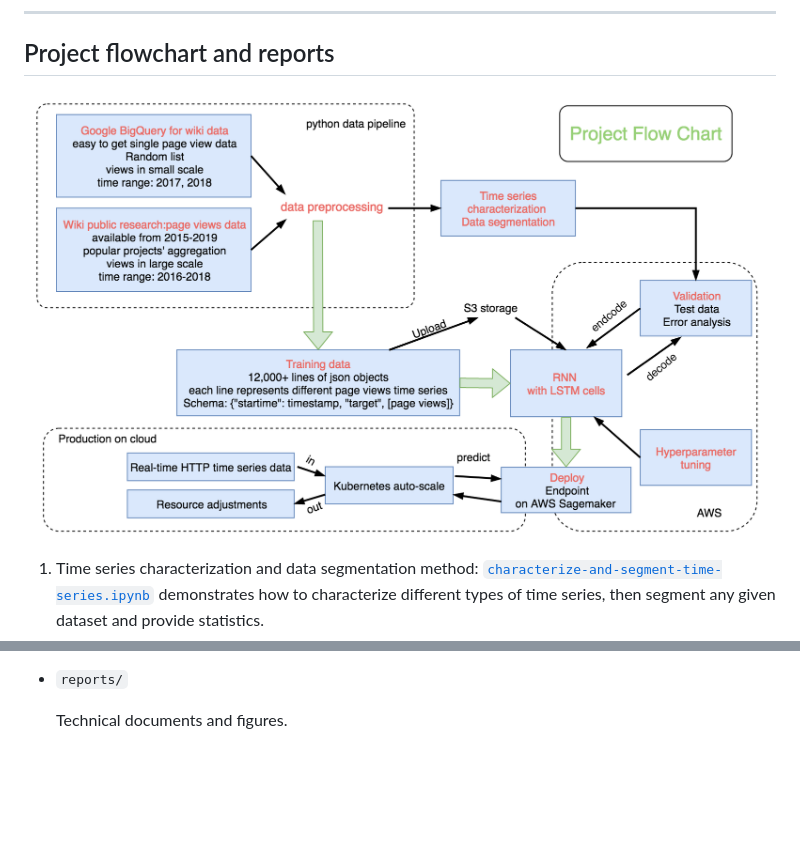
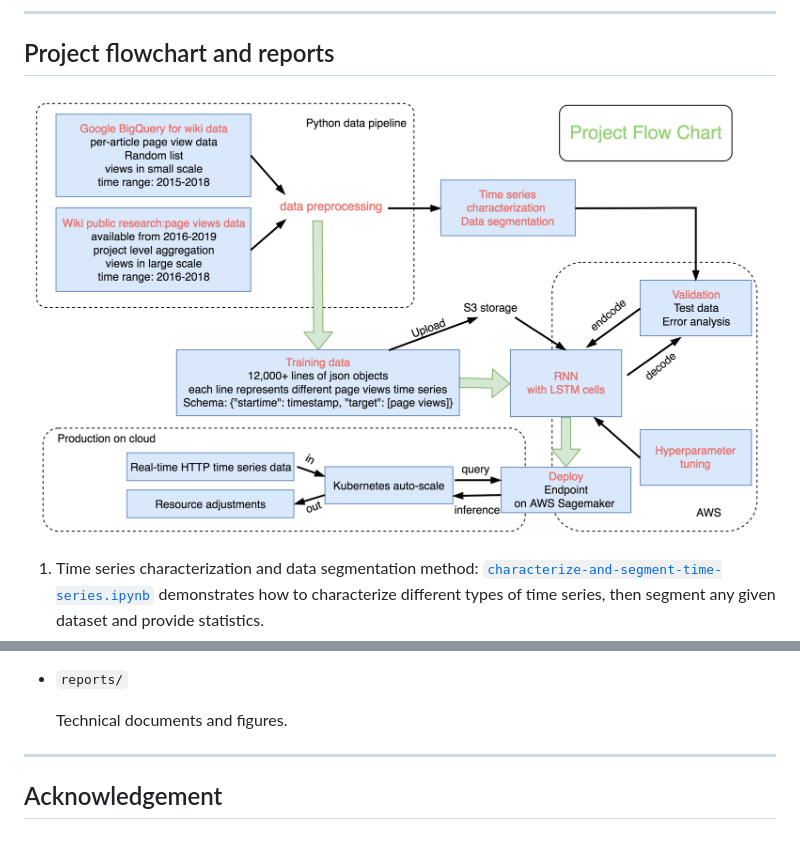
Before and after one commit to amigniox/robust_forecasting, a Markdown page: README.md, 2 parts joined by grey strips. GitHub-like rendering; pictures changed too: reports/figures/flow_chart.png; blank space fills up the shorter version.

```diff
--- a/README.md
+++ b/README.md
@@ -62,3 +62,6 @@ Please visit my web app [www.cloudsage.xyz](http://www.cloudsage.xyz/ "www.cloud
 - `reports/`
 
 	Technical documents and figures.
+
+---
+## Acknowledgement
```
